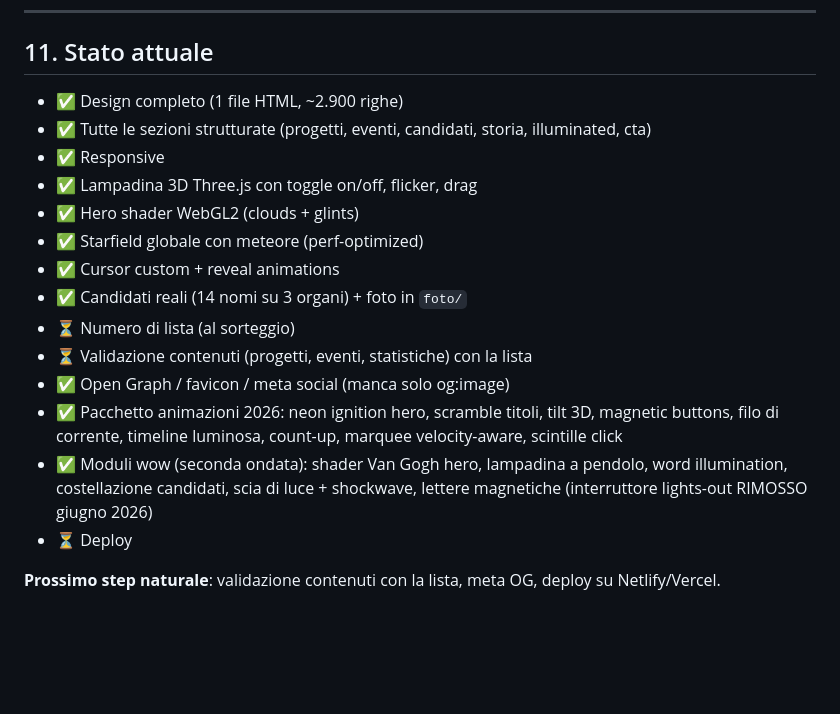
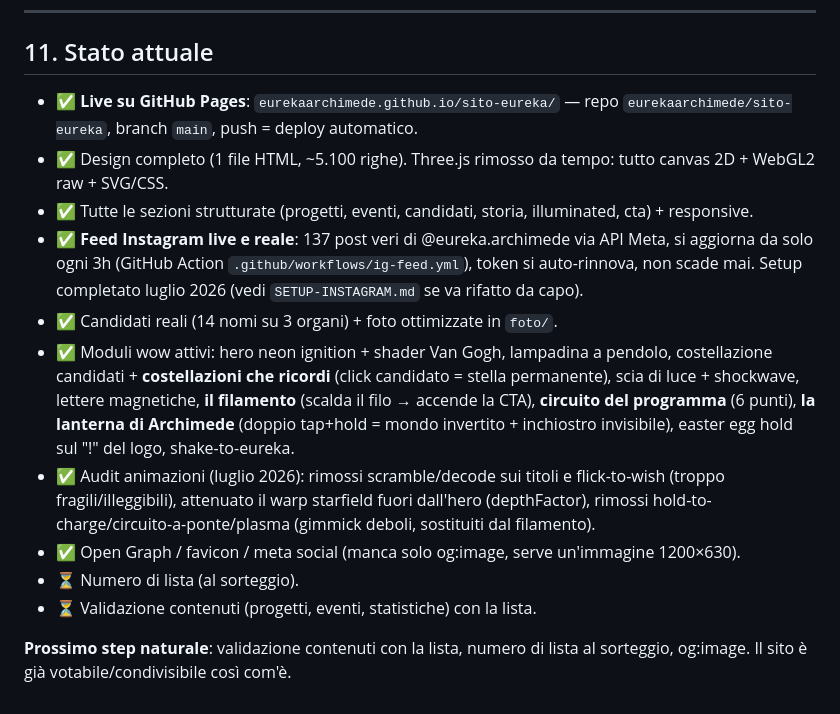
Before and after one commit to eurekaarchimede/sito-eureka, a Markdown page: CLAUDE.md, the part around the change. Rendered like a GitHub page; blank space fills up the shorter version.

Commit message:
docs: aggiorna CLAUDE.md — stato reale del progetto (deploy, feed IG, feature)
Sezione "stato attuale" era ferma a mesi fa (menzionava ancora Three.js,
diceva deploy in sospeso). Ora riflette la realta': sito live, feed IG
vero collegato e funzionante, tutte le feature costruite oggi
(lanterna, filamento, costellazioni-che-ricordi) e l'audit animazioni.

Serve anche come contesto per riprendere il lavoro da un altro
dispositivo/sessione: CLAUDE.md viene letto in automatico da ogni
sessione Claude Code su questo repo, non serve esportare la chat.

Co-Authored-By: Claude Sonnet 5 <noreply@anthropic.com>

```diff
--- a/CLAUDE.md
+++ b/CLAUDE.md
@@ -259,19 +259,15 @@ Sono anche candidato in lista (`giacomo warm`, classe 4E, n° 02 al consiglio d'
 
 ## 11. Stato attuale
 
-- ✅ Design completo (1 file HTML, ~2.900 righe)
-- ✅ Tutte le sezioni strutturate (progetti, eventi, candidati, storia, illuminated, cta)
-- ✅ Responsive
-- ✅ Lampadina 3D Three.js con toggle on/off, flicker, drag
-- ✅ Hero shader WebGL2 (clouds + glints)
-- ✅ Starfield globale con meteore (perf-optimized)
-- ✅ Cursor custom + reveal animations
-- ✅ Candidati reali (14 nomi su 3 organi) + foto in `foto/`
-- ⏳ Numero di lista (al sorteggio)
-- ⏳ Validazione contenuti (progetti, eventi, statistiche) con la lista
-- ✅ Open Graph / favicon / meta social (manca solo og:image)
-- ✅ Pacchetto animazioni 2026: neon ignition hero, scramble titoli, tilt 3D, magnetic buttons, filo di corrente, timeline luminosa, count-up, marquee velocity-aware, scintille click
-- ✅ Moduli wow (seconda ondata): shader Van Gogh hero, lampadina a pendolo, word illumination, costellazione candidati, scia di luce + shockwave, lettere magnetiche (interruttore lights-out RIMOSSO giugno 2026)
-- ⏳ Deploy
+- ✅ **Live su GitHub Pages**: `eurekaarchimede.github.io/sito-eureka/` — repo `eurekaarchimede/sito-eureka`, branch `main`, push = deploy automatico.
+- ✅ Design completo (1 file HTML, ~5.100 righe). Three.js rimosso da tempo: tutto canvas 2D + WebGL2 raw + SVG/CSS.
+- ✅ Tutte le sezioni strutturate (progetti, eventi, candidati, storia, illuminated, cta) + responsive.
+- ✅ **Feed Instagram live e reale**: 137 post veri di @eureka.archimede via API Meta, si aggiorna da solo ogni 3h (GitHub Action `.github/workflows/ig-feed.yml`), token si auto-rinnova, non scade mai. Setup completato luglio 2026 (vedi `SETUP-INSTAGRAM.md` se va rifatto da capo).
+- ✅ Candidati reali (14 nomi su 3 organi) + foto ottimizzate in `foto/`.
+- ✅ Moduli wow attivi: hero neon ignition + shader Van Gogh, lampadina a pendolo, costellazione candidati + **costellazioni che ricordi** (click candidato = stella permanente), scia di luce + shockwave, lettere magnetiche, **il filamento** (scalda il filo → accende la CTA), **circuito del programma** (6 punti), **la lanterna di Archimede** (doppio tap+hold = mondo invertito + inchiostro invisibile), easter egg hold sul "!" del logo, shake-to-eureka.
+- ✅ Audit animazioni (luglio 2026): rimossi scramble/decode sui titoli e flick-to-wish (troppo fragili/illeggibili), attenuato il warp starfield fuori dall'hero (depthFactor), rimossi hold-to-charge/circuito-a-ponte/plasma (gimmick deboli, sostituiti dal filamento).
+- ✅ Open Graph / favicon / meta social (manca solo og:image, serve un'immagine 1200×630).
+- ⏳ Numero di lista (al sorteggio).
+- ⏳ Validazione contenuti (progetti, eventi, statistiche) con la lista.
 
-**Prossimo step naturale**: validazione contenuti con la lista, meta OG, deploy su Netlify/Vercel.
+**Prossimo step naturale**: validazione contenuti con la lista, numero di lista al sorteggio, og:image. Il sito è già votabile/condivisibile così com'è.
```
